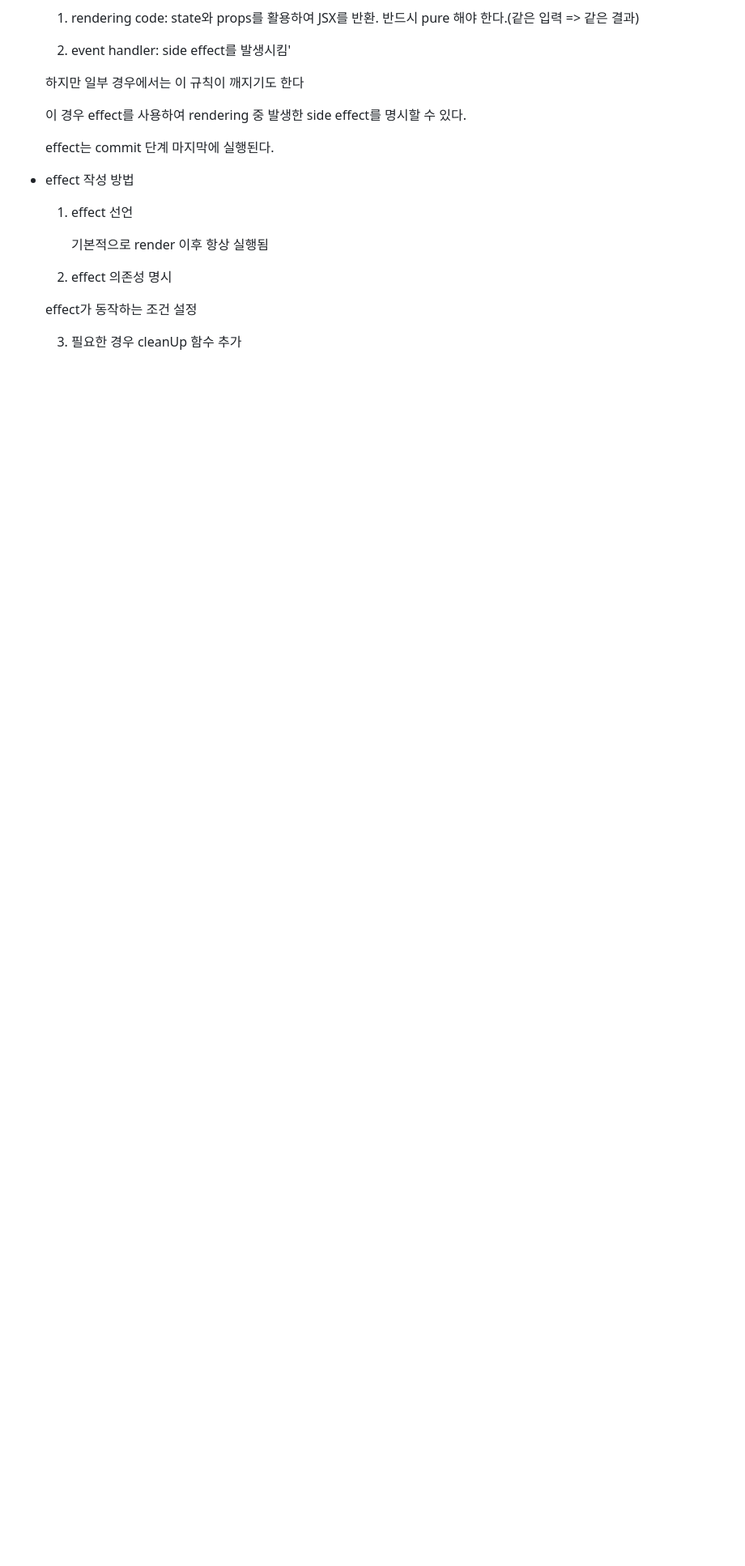
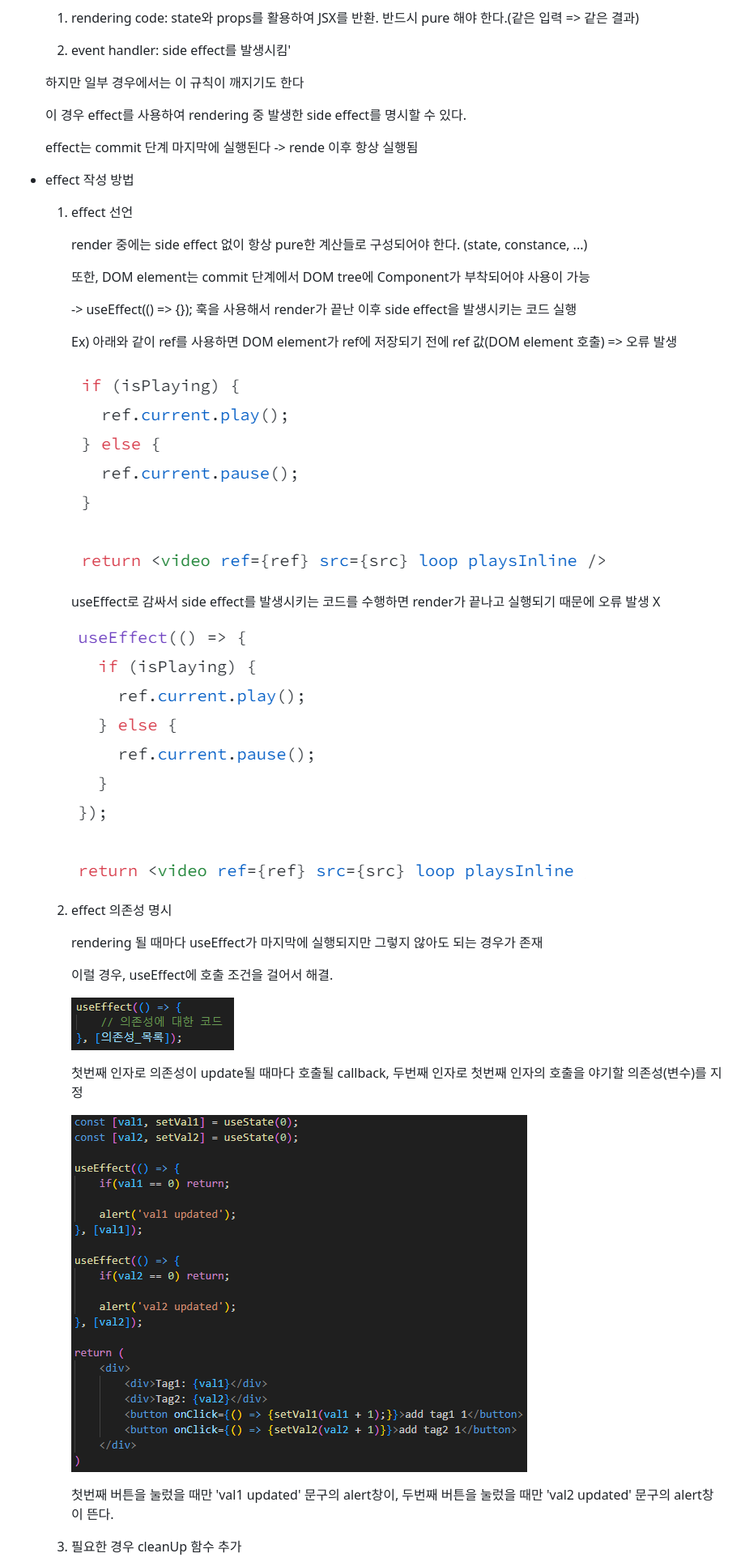
Before and after one commit to happiestlife/ReactDocStudy, a Markdown page: README.md, the part around the change printed below. Shown: that part at 81% size. GitHub-like rendering; pictures changed too: img/useEffect ex1.png (added), img/useEffect ex2.png (added), img/useEffect ex3.png (added); folded sections open; blank space fills up the shorter version.

```diff
--- a/README.md
+++ b/README.md
@@ -1145,17 +1145,39 @@ URL : https://react.dev/learn/tutorial-tic-tac-toe#setup-for-the-tutorial
 
     이 경우 effect를 사용하여 rendering 중 발생한 side effect를 명시할 수 있다.
 
-    effect는 commit 단계 마지막에 실행된다.
+    effect는 commit 단계 마지막에 실행된다 -> rende 이후 항상 실행됨
 
   - effect 작성 방법
 
     1. effect 선언
 
-       기본적으로 render 이후 항상 실행됨
+       render 중에는 side effect 없이 항상 pure한 계산들로 구성되어야 한다. (state, constance, ...)
+
+       또한, DOM element는 commit 단계에서 DOM tree에 Component가 부착되어야 사용이 가능
+
+       -> useEffect(() => {}); 훅을 사용해서 render가 끝난 이후 side effect을 발생시키는 코드 실행
+
+       Ex) 아래와 같이 ref를 사용하면 DOM element가 ref에 저장되기 전에 ref 값(DOM element 호출) => 오류 발생
+
+       ![alt text](./img/useEffect%20ex1.png)
+
+       useEffect로 감싸서 side effect를 발생시키는 코드를 수행하면 render가 끝나고 실행되기 때문에 오류 발생 X
+
+       ![alt text](./img/useEffect%20ex2.png)
 
     2. effect 의존성 명시
 
-      effect가 동작하는 조건 설정
+        rendering 될 때마다 useEffect가 마지막에 실행되지만 그렇지 않아도 되는 경우가 존재
+
+        이럴 경우, useEffect에 호출 조건을 걸어서 해결.
+
+        ![alt text](./img/useEffect%20when%20update.png)
+
+        첫번째 인자로 의존성이 update될 때마다 호출될 callback, 두번째 인자로 첫번째 인자의 호출을 야기할 의존성(변수)를 지정
+
+        ![alt text](./img/useEffect%20ex3.png)
+
+        첫번째 버튼을 눌렀을 때만 'val1 updated' 문구의 alert창이, 두번째 버튼을 눌렀을 때만 'val2 updated' 문구의 alert창이 뜬다.
 
     3. 필요한 경우 cleanUp 함수 추가
 
```
Also changed, not shown: other parts of README.md (+25 -0 lines), img/useEffect when init.png (added), img/useEffect when removed.png (added), 3 other files.
